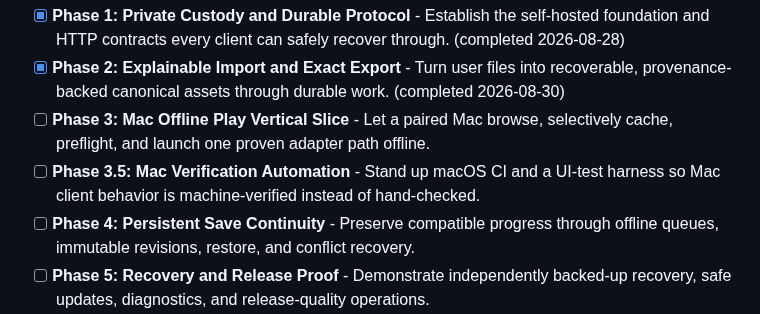
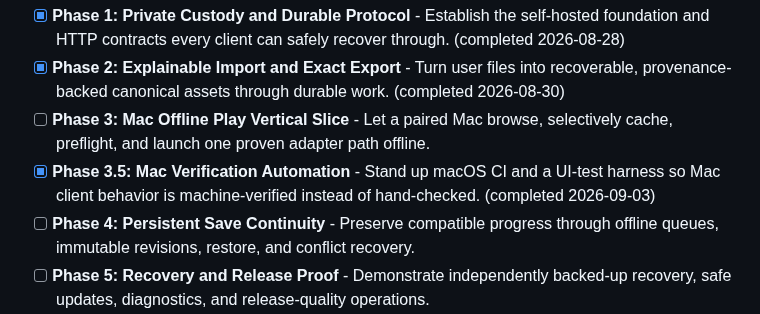
Before and after one commit to szTheory/playstead, a Markdown page: .planning/ROADMAP.md, the part around one of its changes. Drawn GitHub-style.

```diff
--- a/.planning/ROADMAP.md
+++ b/.planning/ROADMAP.md
@@ -14,7 +14,7 @@ This MVP proves one trustworthy Mac-to-server custody and continuity journey: de
 - [x] **Phase 1: Private Custody and Durable Protocol** - Establish the self-hosted foundation and HTTP contracts every client can safely recover through. (completed 2026-08-28)
 - [x] **Phase 2: Explainable Import and Exact Export** - Turn user files into recoverable, provenance-backed canonical assets through durable work. (completed 2026-08-30)
 - [ ] **Phase 3: Mac Offline Play Vertical Slice** - Let a paired Mac browse, selectively cache, preflight, and launch one proven adapter path offline.
-- [ ] **Phase 3.5: Mac Verification Automation** - Stand up macOS CI and a UI-test harness so Mac client behavior is machine-verified instead of hand-checked.
+- [x] **Phase 3.5: Mac Verification Automation** - Stand up macOS CI and a UI-test harness so Mac client behavior is machine-verified instead of hand-checked. (completed 2026-09-03)
 - [ ] **Phase 4: Persistent Save Continuity** - Preserve compatible progress through offline queues, immutable revisions, restore, and conflict recovery.
 - [ ] **Phase 5: Recovery and Release Proof** - Demonstrate independently backed-up recovery, safe updates, diagnostics, and release-quality operations.
 
```
Also changed, not shown: other parts of .planning/ROADMAP.md (+1 -1 lines), .planning/STATE.md (+10 -9 lines).
